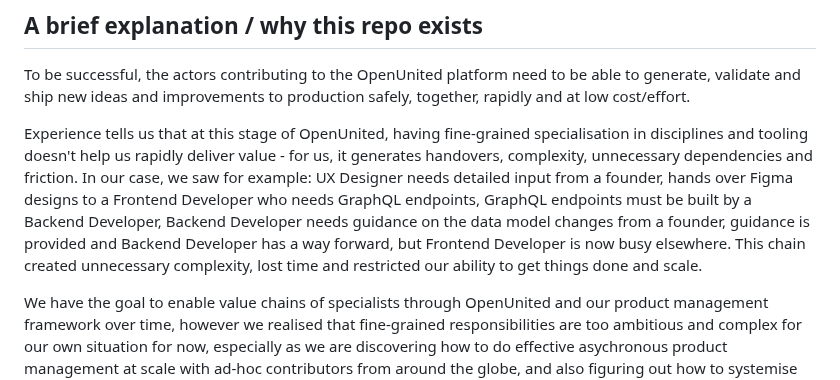
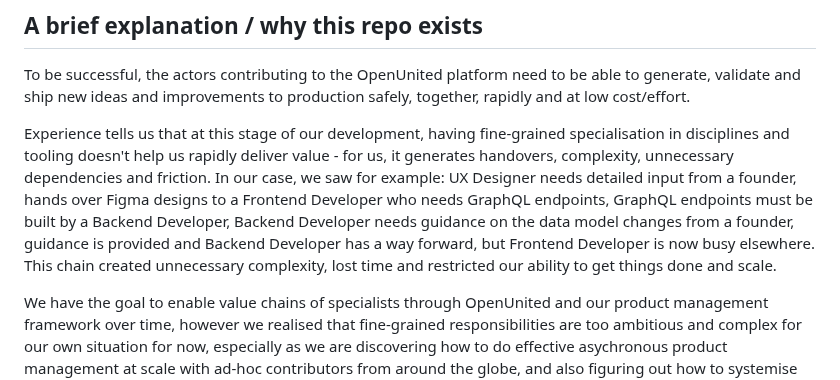
Before and after one commit to OpenUnited/ux-prototype, a Markdown page: README.md, the part around the change. Drawn GitHub-style.

```diff
--- a/README.md
+++ b/README.md
@@ -6,7 +6,7 @@ TL;DR: we decided to discontinue using Figma for UX/UI prototyping and specifica
 
 To be successful, the actors contributing to the OpenUnited platform need to be able to generate, validate and ship new ideas and improvements to production safely, together, rapidly and at low cost/effort.
 
-Experience tells us that at this stage of OpenUnited, having fine-grained specialisation in disciplines and tooling doesn't help us rapidly deliver value - for us, it generates handovers, complexity, unnecessary dependencies and friction. In our case, we saw for example: UX Designer needs detailed input from a founder, hands over Figma designs to a Frontend Developer who needs GraphQL endpoints, GraphQL endpoints must be built by a Backend Developer, Backend Developer needs guidance on the data model changes from a founder, guidance is provided and Backend Developer has a way forward, but Frontend Developer is now busy elsewhere. This chain created unnecessary complexity, lost time and restricted our ability to get things done and scale.
+Experience tells us that at this stage of our development, having fine-grained specialisation in disciplines and tooling doesn't help us rapidly deliver value - for us, it generates handovers, complexity, unnecessary dependencies and friction. In our case, we saw for example: UX Designer needs detailed input from a founder, hands over Figma designs to a Frontend Developer who needs GraphQL endpoints, GraphQL endpoints must be built by a Backend Developer, Backend Developer needs guidance on the data model changes from a founder, guidance is provided and Backend Developer has a way forward, but Frontend Developer is now busy elsewhere. This chain created unnecessary complexity, lost time and restricted our ability to get things done and scale.
 
 We have the goal to enable value chains of specialists through OpenUnited and our product management framework over time, however we realised that fine-grained responsibilities are too ambitious and complex for our own situation for now, especially as we are discovering how to do effective asychronous product management at scale with ad-hoc contributors from around the globe, and also figuring out how to systemise that, with no outside funding and limited time. Even when value chains of hyper specialised contributors are proven using OpenUnited and our product management framework, we intend to keep working with the model of UX Designers for our own product.
 
```
